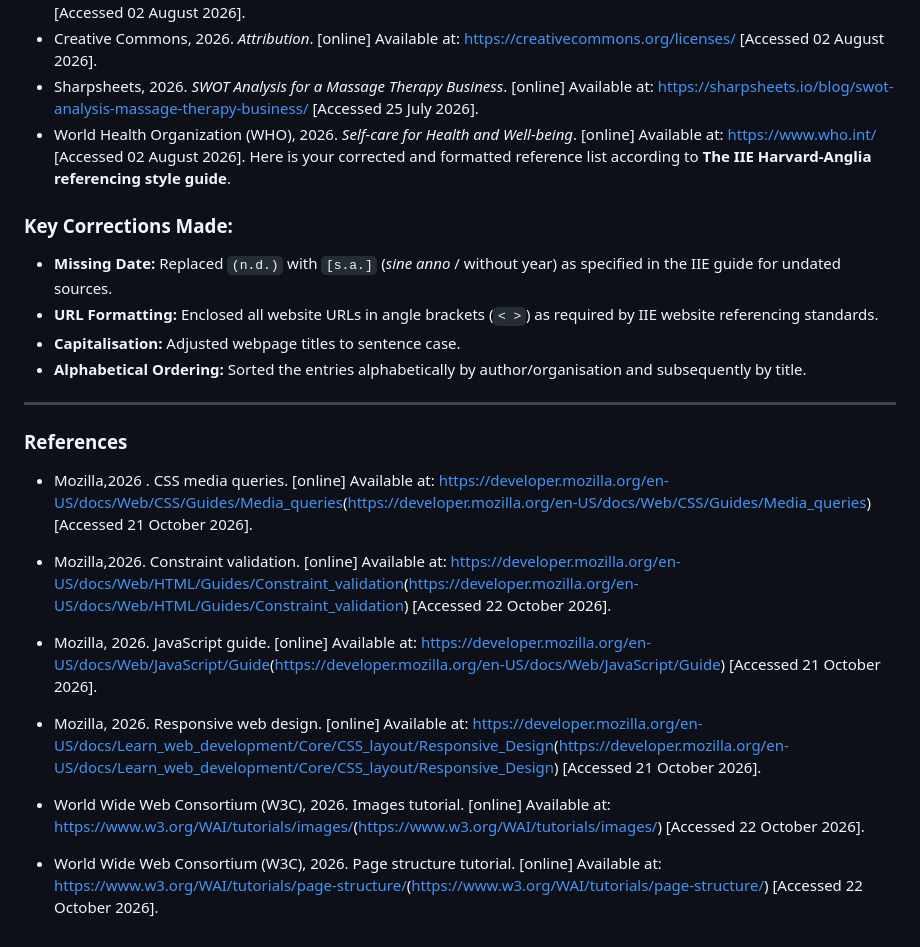
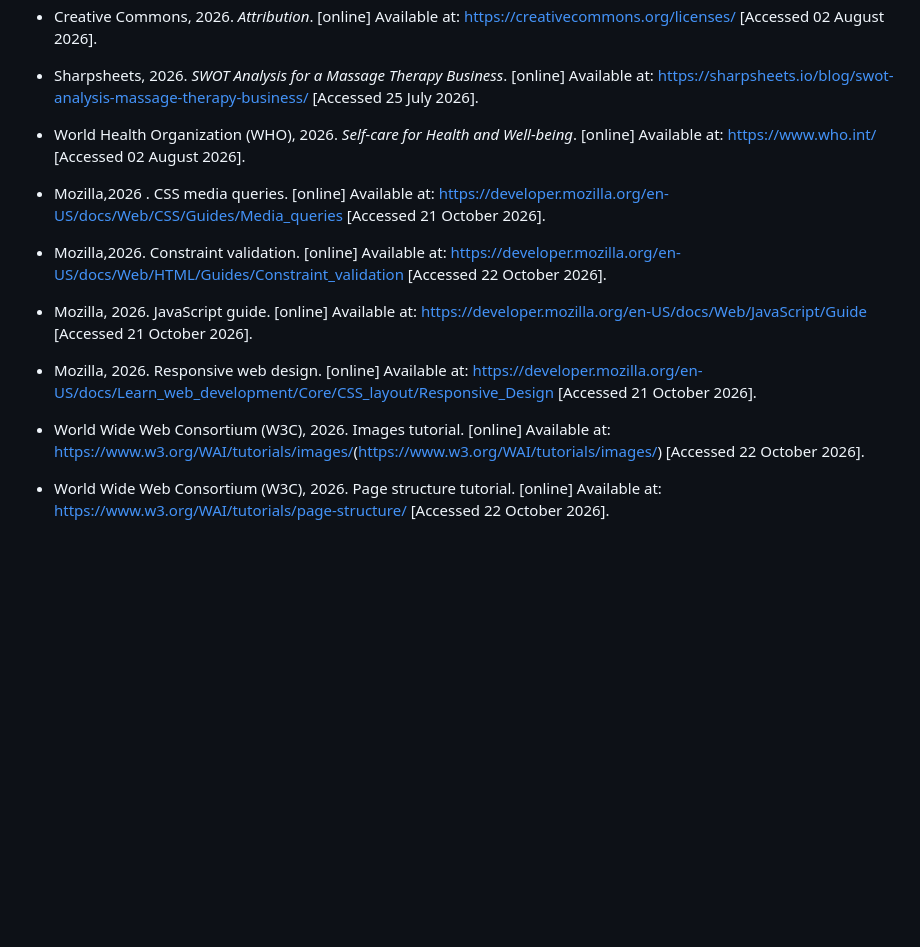
Before and after one commit to Pabii96/Pabii-Retreat---, a Markdown page: Pabii's Retreat/README.MD, the part around the change. Rendered like a GitHub page; blank space fills up the shorter version.

```diff
--- a/Pabii's Retreat/README.MD
+++ b/Pabii's Retreat/README.MD
@@ -307,27 +307,15 @@ Defined a responsive breakpoint for different screen size.
 * Creative Commons, 2026. *Attribution*. [online] Available at: <https://creativecommons.org/licenses/> [Accessed 02 August 2026].
 * Sharpsheets, 2026. *SWOT Analysis for a Massage Therapy Business*. [online] Available at: <https://sharpsheets.io/blog/swot-analysis-massage-therapy-business/> [Accessed 25 July 2026].
 * World Health Organization (WHO), 2026. *Self-care for Health and Well-being*. [online] Available at: <https://www.who.int/> [Accessed 02 August 2026].
-Here is your corrected and formatted reference list according to **The IIE Harvard-Anglia referencing style guide**.
 
-### Key Corrections Made:
+* Mozilla,2026 . CSS media queries. [online] Available at: <https://developer.mozilla.org/en-US/docs/Web/CSS/Guides/Media_queries> [Accessed 21 October 2026].
 
-* **Missing Date:** Replaced `(n.d.)` with `[s.a.]` (*sine anno* / without year) as specified in the IIE guide for undated sources.
-* **URL Formatting:** Enclosed all website URLs in angle brackets (`< >`) as required by IIE website referencing standards.
-* **Capitalisation:** Adjusted webpage titles to sentence case.
-* **Alphabetical Ordering:** Sorted the entries alphabetically by author/organisation and subsequently by title.
+* Mozilla,2026. Constraint validation. [online] Available at: <https://developer.mozilla.org/en-US/docs/Web/HTML/Guides/Constraint_validation> [Accessed 22 October 2026].
 
----
+* Mozilla, 2026. JavaScript guide. [online] Available at: <https://developer.mozilla.org/en-US/docs/Web/JavaScript/Guide> [Accessed 21 October 2026].
 
-### **References**
-
-* Mozilla,2026 . CSS media queries. [online] Available at: <https://developer.mozilla.org/en-US/docs/Web/CSS/Guides/Media_queries>(https://developer.mozilla.org/en-US/docs/Web/CSS/Guides/Media_queries) [Accessed 21 October 2026].
-
-* Mozilla,2026. Constraint validation. [online] Available at: <https://developer.mozilla.org/en-US/docs/Web/HTML/Guides/Constraint_validation>(https://developer.mozilla.org/en-US/docs/Web/HTML/Guides/Constraint_validation) [Accessed 22 October 2026].
-
-* Mozilla, 2026. JavaScript guide. [online] Available at: <https://developer.mozilla.org/en-US/docs/Web/JavaScript/Guide>(https://developer.mozilla.org/en-US/docs/Web/JavaScript/Guide) [Accessed 21 October 2026].
-
-* Mozilla, 2026. Responsive web design. [online] Available at: <https://developer.mozilla.org/en-US/docs/Learn_web_development/Core/CSS_layout/Responsive_Design>(https://developer.mozilla.org/en-US/docs/Learn_web_development/Core/CSS_layout/Responsive_Design) [Accessed 21 October 2026].
+* Mozilla, 2026. Responsive web design. [online] Available at: <https://developer.mozilla.org/en-US/docs/Learn_web_development/Core/CSS_layout/Responsive_Design> [Accessed 21 October 2026].
 
 * World Wide Web Consortium (W3C), 2026. Images tutorial. [online] Available at: <https://www.w3.org/WAI/tutorials/images/>(https://www.w3.org/WAI/tutorials/images/) [Accessed 22 October 2026].
 
-* World Wide Web Consortium (W3C), 2026. Page structure tutorial. [online] Available at: <https://www.w3.org/WAI/tutorials/page-structure/>(https://www.w3.org/WAI/tutorials/page-structure/) [Accessed 22 October 2026].
+* World Wide Web Consortium (W3C), 2026. Page structure tutorial. [online] Available at: <https://www.w3.org/WAI/tutorials/page-structure/> [Accessed 22 October 2026].
```
